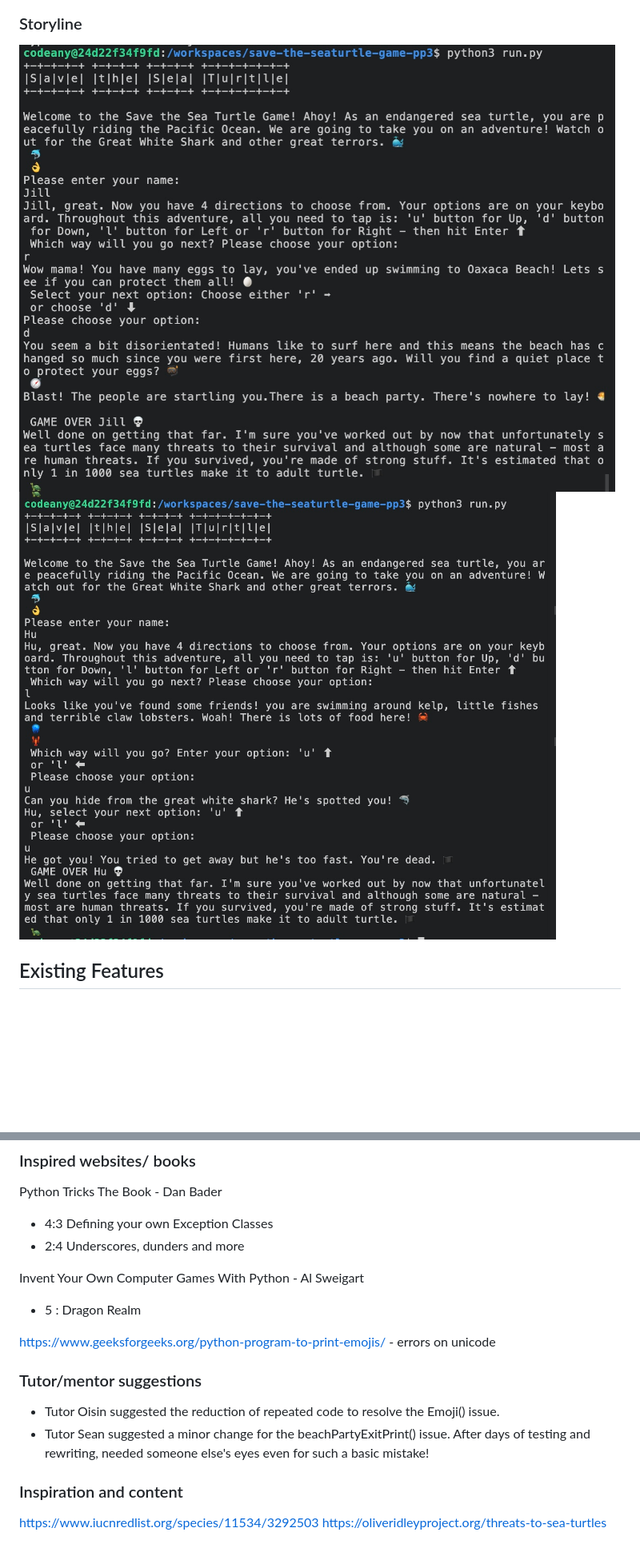
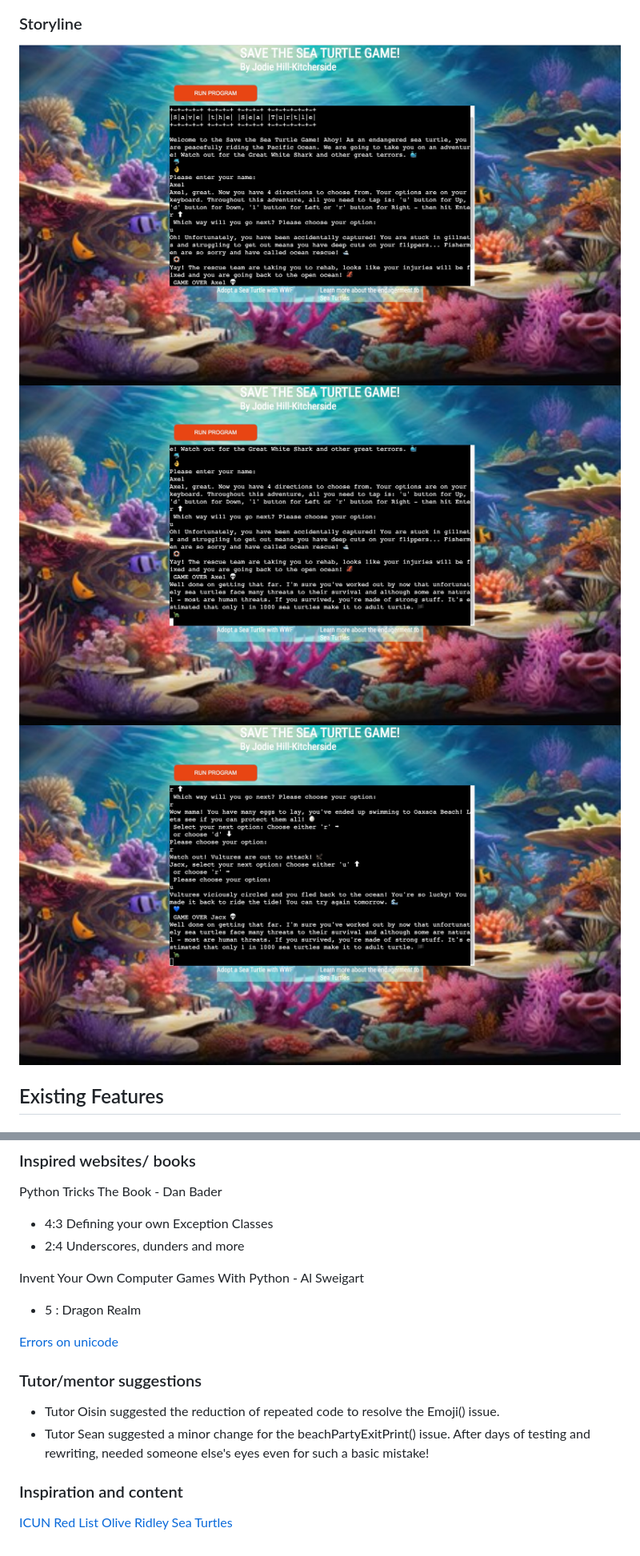
Before and after one commit to JodieHillKitcherside/project3-save-the-seaturtle-game, a Markdown page: README.md, 2 parts joined by grey strips. Shown: that part at 80% size. GitHub-like rendering; pictures changed too: documents/screenshots/storyline/storyline-beach-exit.jpg (deleted), documents/screenshots/storyline/storyline-gillnets-begin.jpg (added), documents/screenshots/storyline/storyline-gillnets-end.jpg (added); blank space fills up the shorter version.

Commit message:
feat(readme) add last desgn notes and images

```diff
--- a/README.md
+++ b/README.md
@@ -25,8 +21,9 @@ This is a basic structure plan for the code, mapping out the necessary functions
 
 ### Storyline
 
-![Storyboard Flowchart](documents/screenshots/storyline/storyline-beach-exit.jpg)
-![Storyboard Flowchart](documents/screenshots/storyline/storyline-shark-exit.jpg)
+![Example of storyline - Beginning of Gillnets Rescue Exit](documents/screenshots/storyline/storyline-gillnets-begin.jpg)
+![Example of storyline - End of Gillnets Rescue Exit](documents/screenshots/storyline/storyline-gillnets-end.jpg)
+![Example of storyline - Vultures Babies Safe Exit](documents/screenshots/storyline/storyline-vultures-babies-safe.jpg)
 
 
 ## Existing Features
@@ -122,7 +120,7 @@ Python Tricks The Book - Dan Bader
 Invent Your Own Computer Games With Python - Al Sweigart
 - 5 : Dragon Realm
 
-https://www.geeksforgeeks.org/python-program-to-print-emojis/ - errors on unicode
+[Errors on unicode](https://www.geeksforgeeks.org/python-program-to-print-emojis/)
 
 ### Tutor/mentor suggestions
 
@@ -130,5 +128,5 @@ https://www.geeksforgeeks.org/python-program-to-print-emojis/ - errors on unicod
 - Tutor Sean suggested a minor change for the beachPartyExitPrint() issue. After days of testing and rewriting, needed someone else's eyes even for such a basic mistake!
 
 ### Inspiration and content
-https://www.iucnredlist.org/species/11534/3292503
-https://oliveridleyproject.org/threats-to-sea-turtles
+[ICUN Red List](https://www.iucnredlist.org/species/11534/3292503)
+[Olive Ridley Sea Turtles](https://oliveridleyproject.org/threats-to-sea-turtles)
```
Also changed, not shown: other parts of README.md (+6 -9 lines), 1 other file.
